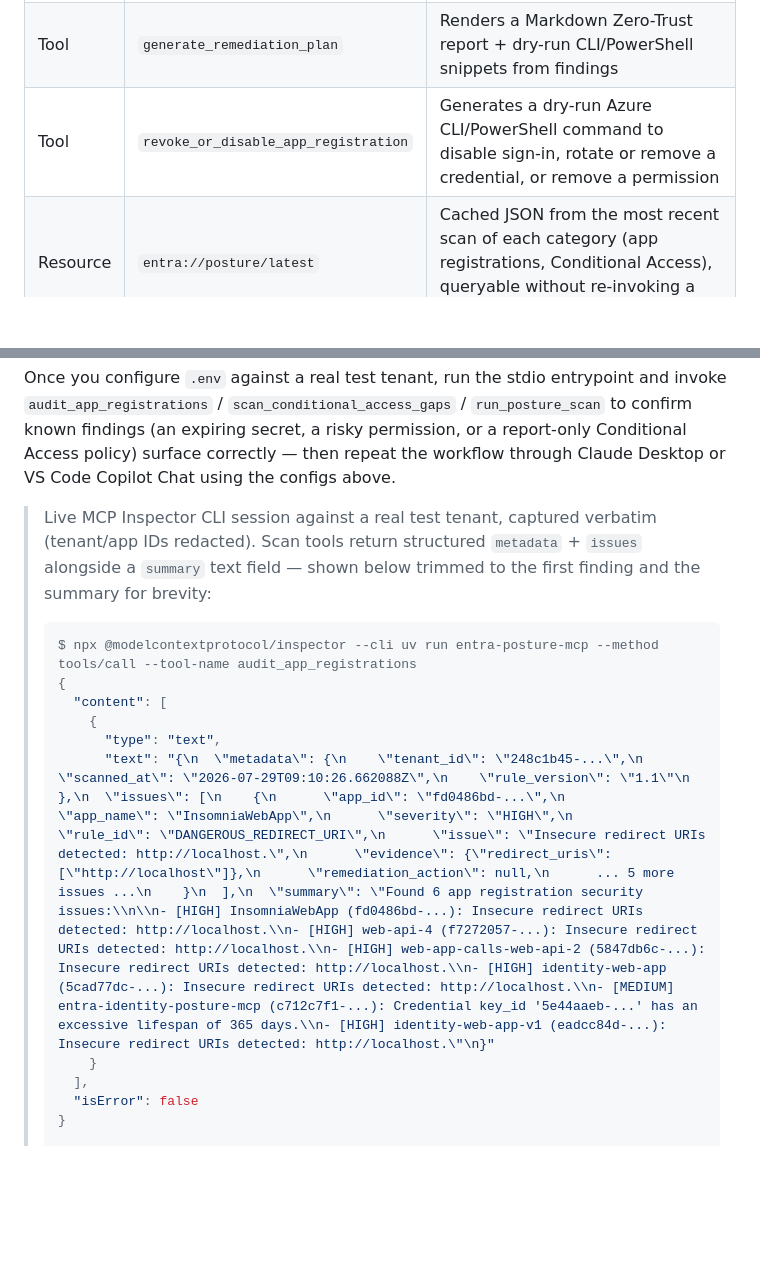
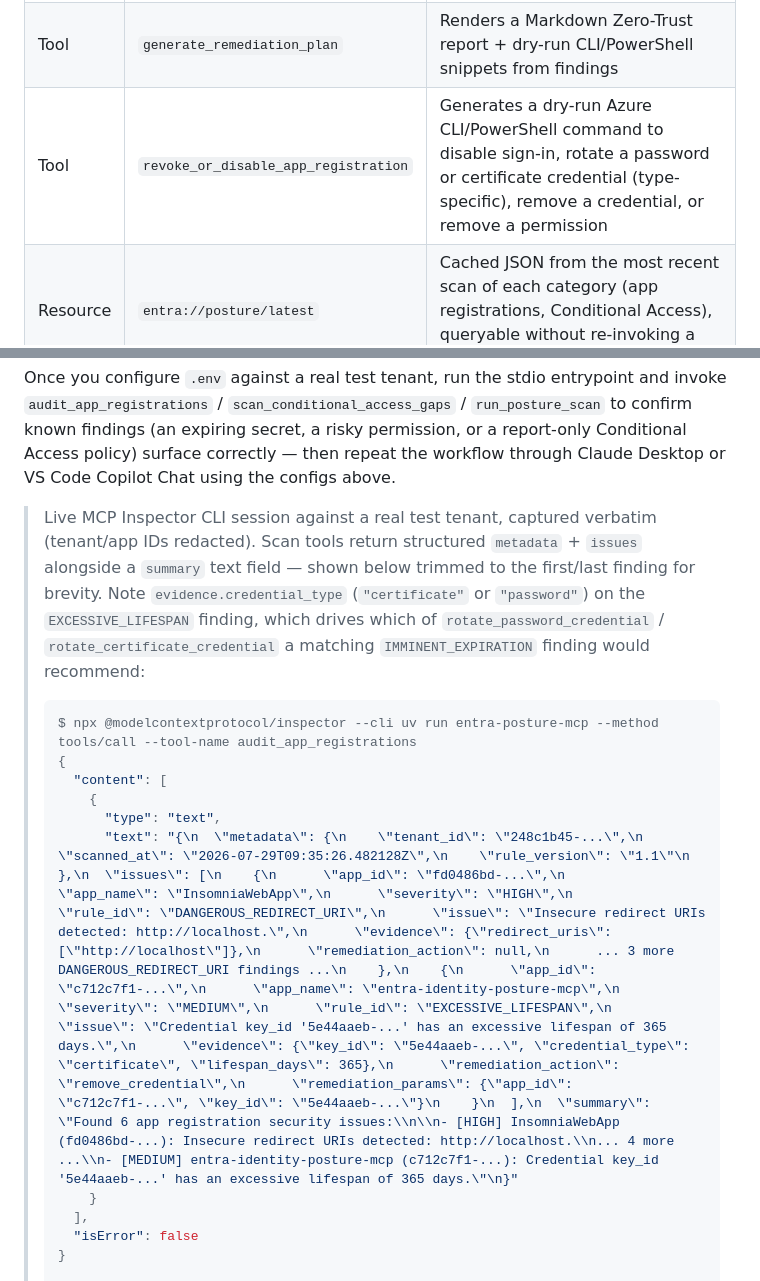
Before and after one commit to henrymbuguakiarie/entra-identity-posture-mcp, a Markdown page: README.md, 2 parts joined by grey strips. Rendered like a GitHub page; blank space fills up the shorter version.

````diff
--- a/README.md
+++ b/README.md
@@ -234,7 +234,7 @@ uv run entra-posture-mcp
 | Tool     | `scan_conditional_access_gaps`       | Scans Conditional Access policies for admin MFA exclusions and report-only status. Returns structured findings plus a text `summary`                                              |
 | Tool     | `run_posture_scan`                   | Runs both scans above concurrently and returns one merged, optionally severity/rule/app-filtered result. Updates both cache categories                                            |
 | Tool     | `generate_remediation_plan`          | Renders a Markdown Zero-Trust report + dry-run CLI/PowerShell snippets from findings                                                                                              |
-| Tool     | `revoke_or_disable_app_registration` | Generates a dry-run Azure CLI/PowerShell command to disable sign-in, rotate or remove a credential, or remove a permission                                                        |
+| Tool     | `revoke_or_disable_app_registration` | Generates a dry-run Azure CLI/PowerShell command to disable sign-in, rotate a password or certificate credential (type-specific), remove a credential, or remove a permission     |
 | Resource | `entra://posture/latest`             | Cached JSON from the most recent scan of each category (app registrations, Conditional Access), queryable without re-invoking a tool                                              |
 | Prompt   | `security_triage_prompt`             | Predefined Zero-Trust triage prompt to prioritize findings and recommend fixes                                                                                                    |
 
@@ -321,7 +333,7 @@ npx @modelcontextprotocol/inspector --cli uv run entra-posture-mcp \
 
 Once you configure `.env` against a real test tenant, run the stdio entrypoint and invoke `audit_app_registrations` / `scan_conditional_access_gaps` / `run_posture_scan` to confirm known findings (an expiring secret, a risky permission, or a report-only Conditional Access policy) surface correctly — then repeat the workflow through Claude Desktop or VS Code Copilot Chat using the configs above.
 
-> Live MCP Inspector CLI session against a real test tenant, captured verbatim (tenant/app IDs redacted). Scan tools return structured `metadata` + `issues` alongside a `summary` text field — shown below trimmed to the first finding and the summary for brevity:
+> Live MCP Inspector CLI session against a real test tenant, captured verbatim (tenant/app IDs redacted). Scan tools return structured `metadata` + `issues` alongside a `summary` text field — shown below trimmed to the first/last finding for brevity. Note `evidence.credential_type` (`"certificate"` or `"password"`) on the `EXCESSIVE_LIFESPAN` finding, which drives which of `rotate_password_credential` / `rotate_certificate_credential` a matching `IMMINENT_EXPIRATION` finding would recommend:
 >
 > ```console
 > $ npx @modelcontextprotocol/inspector --cli uv run entra-posture-mcp --method tools/call --tool-name audit_app_registrations
@@ -329,7 +341,7 @@ Once you configure `.env` against a real test tenant, run the stdio entrypoint a
 >   "content": [
 >     {
 >       "type": "text",
->       "text": "{\n  \"metadata\": {\n    \"tenant_id\": \"248c1b45-...\",\n    \"scanned_at\": \"2026-07-29T09:10:26.662088Z\",\n    \"rule_version\": \"1.1\"\n  },\n  \"issues\": [\n    {\n      \"app_id\": \"fd0486bd-...\",\n      \"app_name\": \"InsomniaWebApp\",\n      \"severity\": \"HIGH\",\n      \"rule_id\": \"DANGEROUS_REDIRECT_URI\",\n      \"issue\": \"Insecure redirect URIs detected: http://localhost.\",\n      \"evidence\": {\"redirect_uris\": [\"http://localhost\"]},\n      \"remediation_action\": null,\n      ... 5 more issues ...\n    }\n  ],\n  \"summary\": \"Found 6 app registration security issues:\\n\\n- [HIGH] InsomniaWebApp (fd0486bd-...): Insecure redirect URIs detected: http://localhost.\\n- [HIGH] web-api-4 (f7272057-...): Insecure redirect URIs detected: http://localhost.\\n- [HIGH] web-app-calls-web-api-2 (5847db6c-...): Insecure redirect URIs detected: http://localhost.\\n- [HIGH] identity-web-app (5cad77dc-...): Insecure redirect URIs detected: http://localhost.\\n- [MEDIUM] entra-identity-posture-mcp (c712c7f1-...): Credential key_id '5e44aaeb-...' has an excessive lifespan of 365 days.\\n- [HIGH] identity-web-app-v1 (eadcc84d-...): Insecure redirect URIs detected: http://localhost.\"\n}"
+>       "text": "{\n  \"metadata\": {\n    \"tenant_id\": \"248c1b45-...\",\n    \"scanned_at\": \"2026-07-29T09:35:26.482128Z\",\n    \"rule_version\": \"1.1\"\n  },\n  \"issues\": [\n    {\n      \"app_id\": \"fd0486bd-...\",\n      \"app_name\": \"InsomniaWebApp\",\n      \"severity\": \"HIGH\",\n      \"rule_id\": \"DANGEROUS_REDIRECT_URI\",\n      \"issue\": \"Insecure redirect URIs detected: http://localhost.\",\n      \"evidence\": {\"redirect_uris\": [\"http://localhost\"]},\n      \"remediation_action\": null,\n      ... 3 more DANGEROUS_REDIRECT_URI findings ...\n    },\n    {\n      \"app_id\": \"c712c7f1-...\",\n      \"app_name\": \"entra-identity-posture-mcp\",\n      \"severity\": \"MEDIUM\",\n      \"rule_id\": \"EXCESSIVE_LIFESPAN\",\n      \"issue\": \"Credential key_id '5e44aaeb-...' has an excessive lifespan of 365 days.\",\n      \"evidence\": {\"key_id\": \"5e44aaeb-...\", \"credential_type\": \"certificate\", \"lifespan_days\": 365},\n      \"remediation_action\": \"remove_credential\",\n      \"remediation_params\": {\"app_id\": \"c712c7f1-...\", \"key_id\": \"5e44aaeb-...\"}\n    }\n  ],\n  \"summary\": \"Found 6 app registration security issues:\\n\\n- [HIGH] InsomniaWebApp (fd0486bd-...): Insecure redirect URIs detected: http://localhost.\\n... 4 more ...\\n- [MEDIUM] entra-identity-posture-mcp (c712c7f1-...): Credential key_id '5e44aaeb-...' has an excessive lifespan of 365 days.\"\n}"
 >     }
 >   ],
 >   "isError": false
````
Also changed, not shown: other parts of README.md (+39 -0 lines).
